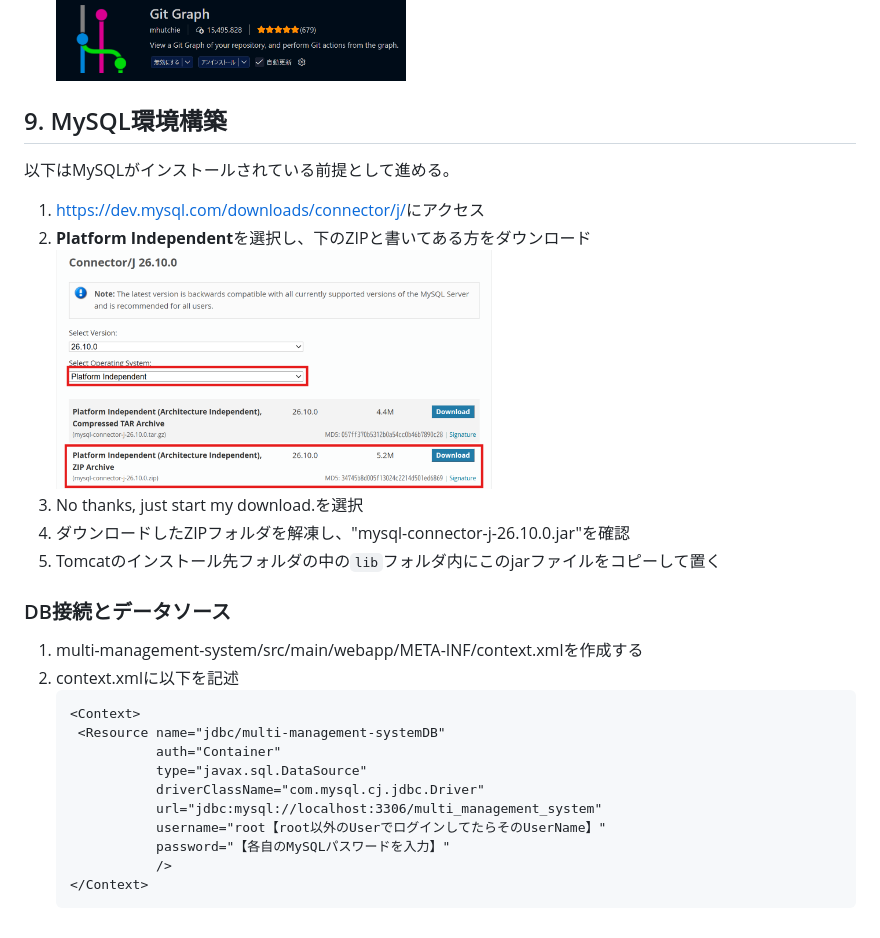
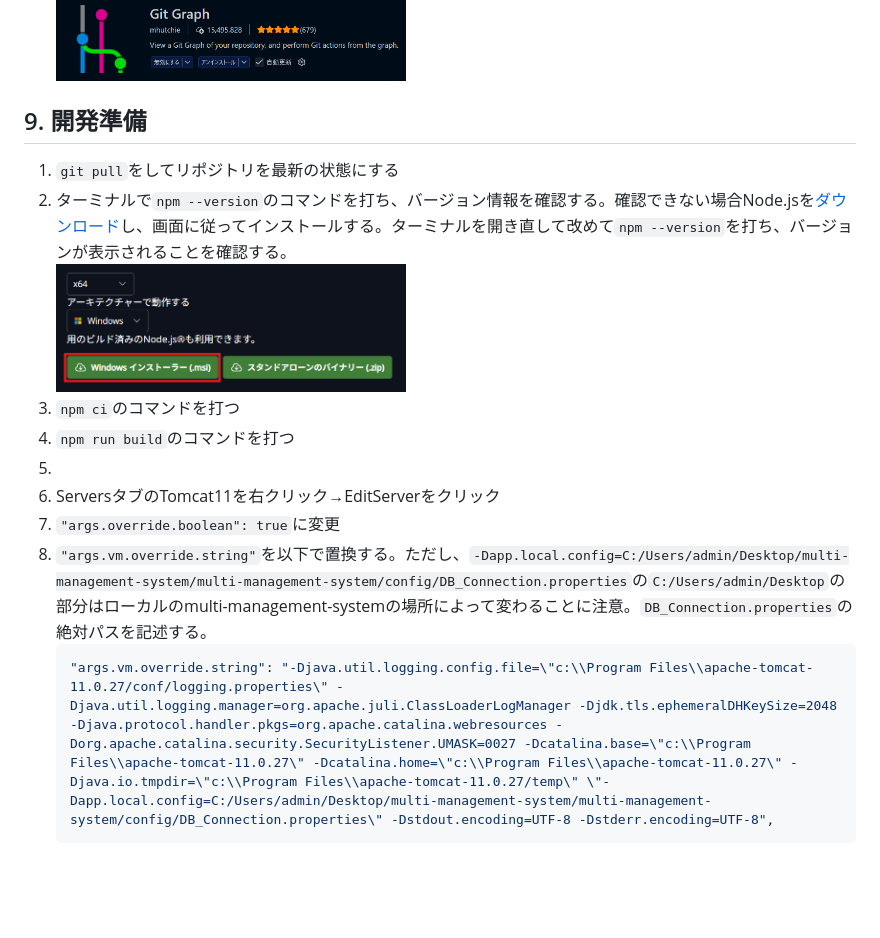
Before and after one commit to tomo151215/multi-managemnt-system, a Markdown page: doc/環境構築.md, the part around the change. Drawn GitHub-style; pictures changed too: doc/img/A.png (added); blank space fills up the shorter version.

Commit message:
update: 環境構築編集

````diff
--- a/doc/環境構築.md
+++ b/doc/環境構築.md
@@ -99,27 +99,15 @@
 2. 拡張機能Git Graphをインストール<br>
    <img src=img/VScode拡張機能/D.png width=350px>
 
-## 9. MySQL環境構築
-以下はMySQLがインストールされている前提として進める。<br>
-1. <https://dev.mysql.com/downloads/connector/j/>にアクセス
-2. **Platform Independent**を選択し、下のZIPと書いてある方をダウンロード<br>
-   <img src=img/MySQL/A.png width=450px>
-3. No thanks, just start my download.を選択
-4. ダウンロードしたZIPフォルダを解凍し、"mysql-connector-j-26.10.0.jar"を確認
-5. Tomcatのインストール先フォルダの中の`lib`フォルダ内にこのjarファイルをコピーして置く
-
-### DB接続とデータソース
-1. multi-management-system/src/main/webapp/META-INF/context.xmlを作成する
-2. context.xmlに以下を記述
-   ```xml
-   <Context>
-    <Resource name="jdbc/multi-management-systemDB"
-              auth="Container"
-              type="javax.sql.DataSource"
-              driverClassName="com.mysql.cj.jdbc.Driver"
-              url="jdbc:mysql://localhost:3306/multi_management_system"
-              username="root【root以外のUserでログインしてたらそのUserName】"
-              password="【各自のMySQLパスワードを入力】"
-              />
-   </Context>
-    ```
+## 9. 開発準備
+1. `git pull`をしてリポジトリを最新の状態にする
+2. ターミナルで`npm --version`のコマンドを打ち、バージョン情報を確認する。確認できない場合Node.jsを[ダウンロード](https://nodejs.org/ja/download)し、画面に従ってインストールする。ターミナルを開き直して改めて`npm --version`を打ち、バージョンが表示されることを確認する。<br><img src=img/A.png width=350px><br>
+3. `npm ci`のコマンドを打つ
+4. `npm run build`のコマンドを打つ
+5.
+6. ServersタブのTomcat11を右クリック→EditServerをクリック
+7. `"args.override.boolean": true`に変更
+8. `"args.vm.override.string"`を以下で置換する。ただし、`-Dapp.local.config=C:/Users/admin/Desktop/multi-management-system/multi-management-system/config/DB_Connection.properties`の`C:/Users/admin/Desktop`の部分はローカルのmulti-management-systemの場所によって変わることに注意。`DB_Connection.properties`の絶対パスを記述する。
+   ```json
+   "args.vm.override.string": "-Djava.util.logging.config.file=\"c:\\Program Files\\apache-tomcat-11.0.27/conf/logging.properties\" -Djava.util.logging.manager=org.apache.juli.ClassLoaderLogManager -Djdk.tls.ephemeralDHKeySize=2048 -Djava.protocol.handler.pkgs=org.apache.catalina.webresources -Dorg.apache.catalina.security.SecurityListener.UMASK=0027 -Dcatalina.base=\"c:\\Program Files\\apache-tomcat-11.0.27\" -Dcatalina.home=\"c:\\Program Files\\apache-tomcat-11.0.27\" -Djava.io.tmpdir=\"c:\\Program Files\\apache-tomcat-11.0.27/temp\" \"-Dapp.local.config=C:/Users/admin/Desktop/multi-management-system/multi-management-system/config/DB_Connection.properties\" -Dstdout.encoding=UTF-8 -Dstderr.encoding=UTF-8",
+   ```
````
